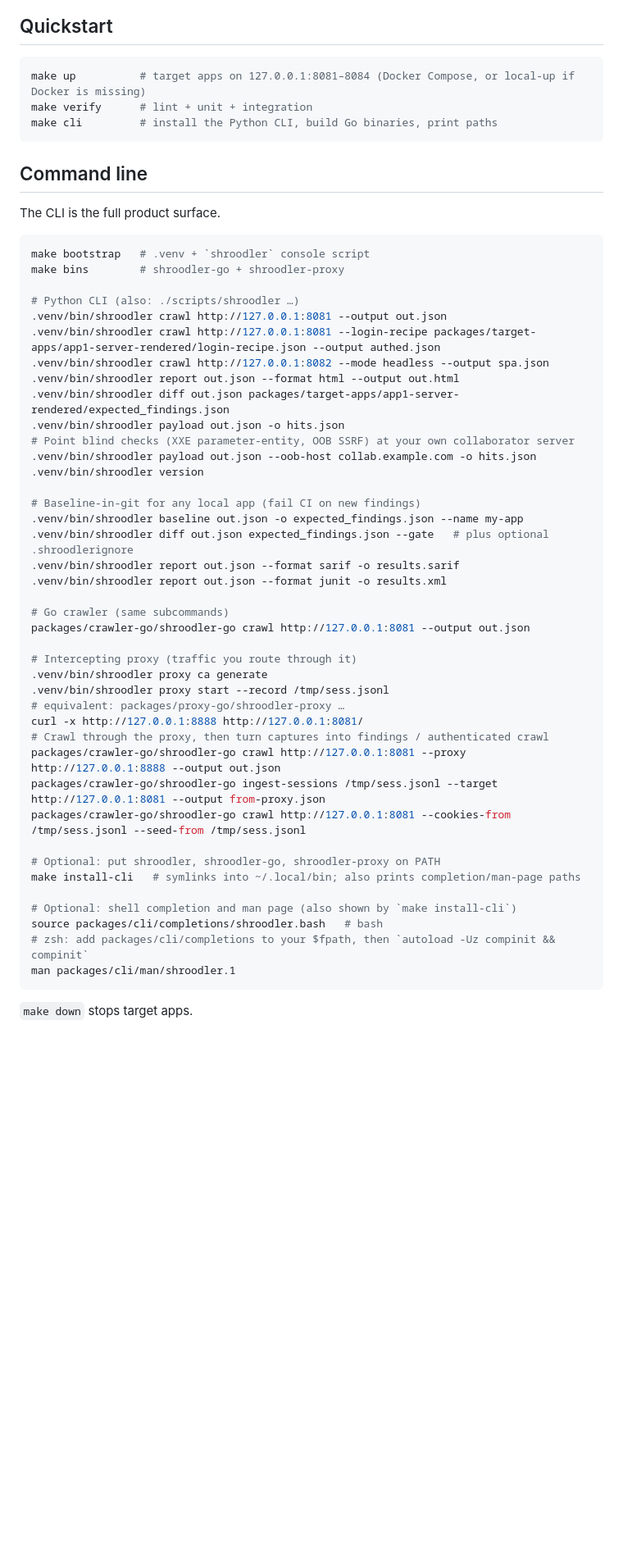
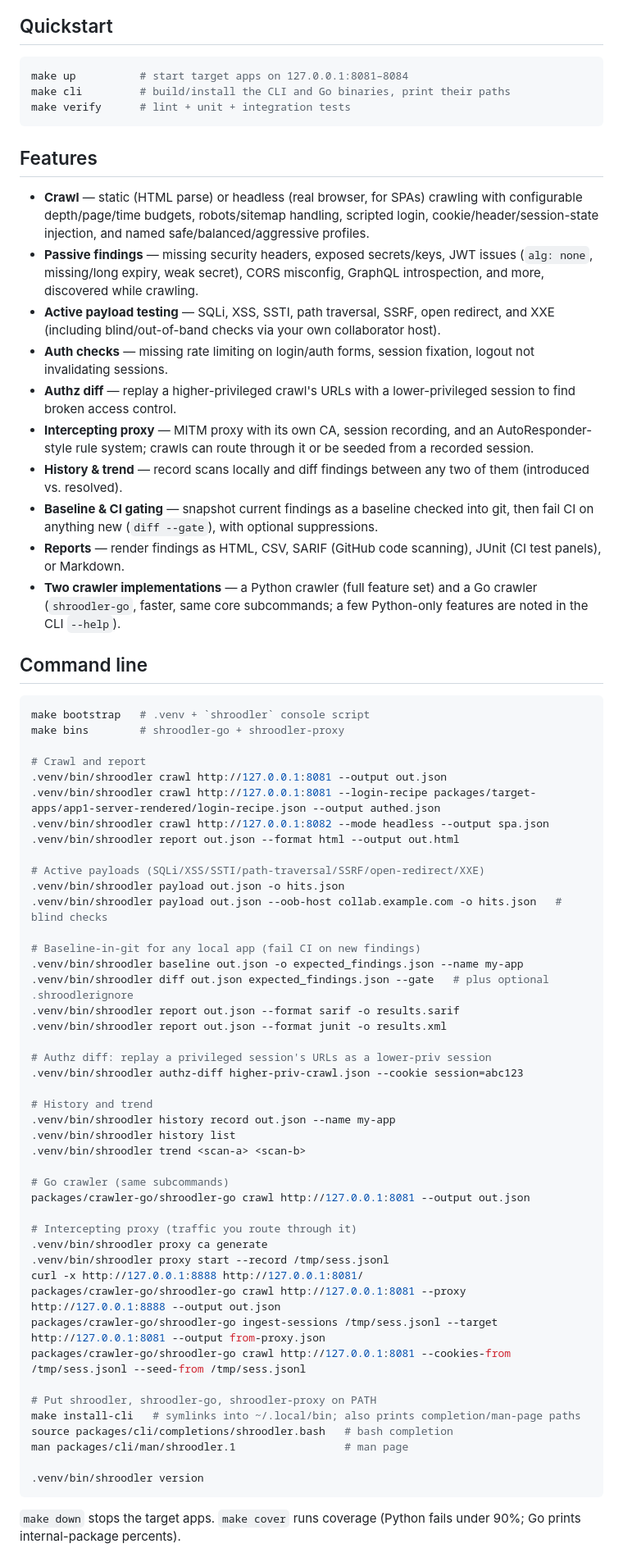
Before and after one commit to Fantastic-Fanta/Shroodler, a Markdown page: README.md, the part around one of its changes. Shown at 82% size. GitHub-like rendering; blank space fills up the shorter version.

Commit message:
Readme rewritten

````diff
--- a/README.md
+++ b/README.md
@@ -31,29 +10,56 @@ flowchart LR
 ## Quickstart
 
 ```bash
-make up          # target apps on 127.0.0.1:8081–8084 (Docker Compose, or local-up if Docker is missing)
-make verify      # lint + unit + integration
-make cli         # install the Python CLI, build Go binaries, print paths
+make up          # start target apps on 127.0.0.1:8081–8084
+make cli         # build/install the CLI and Go binaries, print their paths
+make verify      # lint + unit + integration tests
 ```
 
+## Features
+
+- **Crawl** — static (HTML parse) or headless (real browser, for SPAs)
+  crawling with configurable depth/page/time budgets, robots/sitemap
+  handling, scripted login, cookie/header/session-state injection, and
+  named safe/balanced/aggressive profiles.
+- **Passive findings** — missing security headers, exposed secrets/keys,
+  JWT issues (`alg: none`, missing/long expiry, weak secret), CORS
+  misconfig, GraphQL introspection, and more, discovered while crawling.
+- **Active payload testing** — SQLi, XSS, SSTI, path traversal, SSRF,
+  open redirect, and XXE (including blind/out-of-band checks via your own
+  collaborator host).
+- **Auth checks** — missing rate limiting on login/auth forms, session
+  fixation, logout not invalidating sessions.
+- **Authz diff** — replay a higher-privileged crawl's URLs with a
+  lower-privileged session to find broken access control.
+- **Intercepting proxy** — MITM proxy with its own CA, session recording,
+  and an AutoResponder-style rule system; crawls can route through it or be
+  seeded from a recorded session.
+- **History & trend** — record scans locally and diff findings between any
+  two of them (introduced vs. resolved).
+- **Baseline & CI gating** — snapshot current findings as a baseline
+  checked into git, then fail CI on anything new (`diff --gate`), with
+  optional suppressions.
+- **Reports** — render findings as HTML, CSV, SARIF (GitHub code scanning),
+  JUnit (CI test panels), or Markdown.
+- **Two crawler implementations** — a Python crawler (full feature set) and
+  a Go crawler (`shroodler-go`, faster, same core subcommands; a few
+  Python-only features are noted in the CLI `--help`).
+
 ## Command line
-
-The CLI is the full product surface.
 
 ```bash
 make bootstrap   # .venv + `shroodler` console script
 make bins        # shroodler-go + shroodler-proxy
 
-# Python CLI (also: ./scripts/shroodler …)
+# Crawl and report
 .venv/bin/shroodler crawl http://127.0.0.1:8081 --output out.json
 .venv/bin/shroodler crawl http://127.0.0.1:8081 --login-recipe packages/target-apps/app1-server-rendered/login-recipe.json --output authed.json
 .venv/bin/shroodler crawl http://127.0.0.1:8082 --mode headless --output spa.json
 .venv/bin/shroodler report out.json --format html --output out.html
-.venv/bin/shroodler diff out.json packages/target-apps/app1-server-rendered/expected_findings.json
+
+# Active payloads (SQLi/XSS/SSTI/path-traversal/SSRF/open-redirect/XXE)
 .venv/bin/shroodler payload out.json -o hits.json
-# Point blind checks (XXE parameter-entity, OOB SSRF) at your own collaborator server
-.venv/bin/shroodler payload out.json --oob-host collab.example.com -o hits.json
-.venv/bin/shroodler version
+.venv/bin/shroodler payload out.json --oob-host collab.example.com -o hits.json   # blind checks
 
 # Baseline-in-git for any local app (fail CI on new findings)
 .venv/bin/shroodler baseline out.json -o expected_findings.json --name my-app
@@ -61,27 +67,33 @@ make bins        # shroodler-go + shroodler-proxy
 .venv/bin/shroodler report out.json --format sarif -o results.sarif
 .venv/bin/shroodler report out.json --format junit -o results.xml
 
+# Authz diff: replay a privileged session's URLs as a lower-priv session
+.venv/bin/shroodler authz-diff higher-priv-crawl.json --cookie session=abc123
+
+# History and trend
+.venv/bin/shroodler history record out.json --name my-app
+.venv/bin/shroodler history list
+.venv/bin/shroodler trend <scan-a> <scan-b>
+
 # Go crawler (same subcommands)
 packages/crawler-go/shroodler-go crawl http://127.0.0.1:8081 --output out.json
 
 # Intercepting proxy (traffic you route through it)
 .venv/bin/shroodler proxy ca generate
 .venv/bin/shroodler proxy start --record /tmp/sess.jsonl
-# equivalent: packages/proxy-go/shroodler-proxy …
 curl -x http://127.0.0.1:8888 http://127.0.0.1:8081/
-# Crawl through the proxy, then turn captures into findings / authenticated crawl
 packages/crawler-go/shroodler-go crawl http://127.0.0.1:8081 --proxy http://127.0.0.1:8888 --output out.json
 packages/crawler-go/shroodler-go ingest-sessions /tmp/sess.jsonl --target http://127.0.0.1:8081 --output from-proxy.json
 packages/crawler-go/shroodler-go crawl http://127.0.0.1:8081 --cookies-from /tmp/sess.jsonl --seed-from /tmp/sess.jsonl
 
-# Optional: put shroodler, shroodler-go, shroodler-proxy on PATH
+# Put shroodler, shroodler-go, shroodler-proxy on PATH
 make install-cli   # symlinks into ~/.local/bin; also prints completion/man-page paths
+source packages/cli/completions/shroodler.bash   # bash completion
+man packages/cli/man/shroodler.1                 # man page
 
-# Optional: shell completion and man page (also shown by `make install-cli`)
-source packages/cli/completions/shroodler.bash   # bash
-# zsh: add packages/cli/completions to your $fpath, then `autoload -Uz compinit && compinit`
-man packages/cli/man/shroodler.1
+.venv/bin/shroodler version
 ```
 
-`make down` stops target apps.
+`make down` stops the target apps. `make cover` runs coverage (Python fails
+under 90%; Go prints internal-package percents).
 
````
Also changed, not shown: other parts of README.md (+6 -29 lines).
